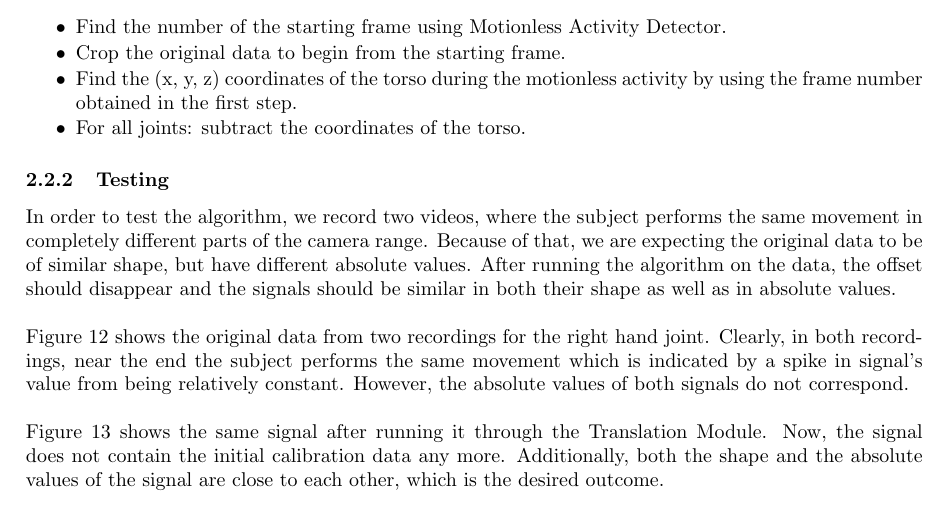
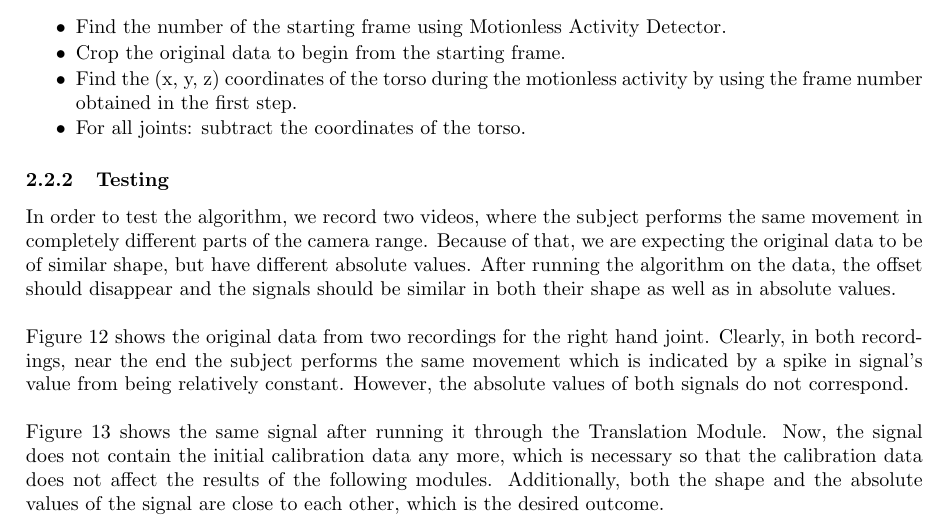
Before and after one commit to Marman1337/KinectProject, a LaTeX document (Report/KinectReport.tex): part of page 15 of 18, cut so that both start at the same text. Compiled offline with pdfLaTeX.

Commit message:
Add to section 2.2.2

```diff
--- a/Report/KinectReport.tex
+++ b/Report/KinectReport.tex
@@ -481,7 +481,7 @@ In order to test the algorithm, we record two videos, where the subject performs
 Figure \ref{pre_translation_graph} shows the original data from two recordings for the right hand joint. Clearly, in both recordings, near the end the subject performs the same movement which is indicated by a spike in signal's value from being relatively constant. However, the absolute values of both signals do not correspond.
 \\\\
 \noindent
-Figure \ref{post_translation_graph} shows the same signal after running it through the Translation Module. Now, the signal does not contain the initial calibration data any more. Additionally, both the shape and the absolute values of the signal are close to each other, which is the desired outcome.
+Figure \ref{post_translation_graph} shows the same signal after running it through the Translation Module. Now, the signal does not contain the initial calibration data any more, which is necessary so that the calibration data does not affect the results of the following modules. Additionally, both the shape and the absolute values of the signal are close to each other, which is the desired outcome.
 
 \clearpage
 \subsection{Scaling Module}
```
